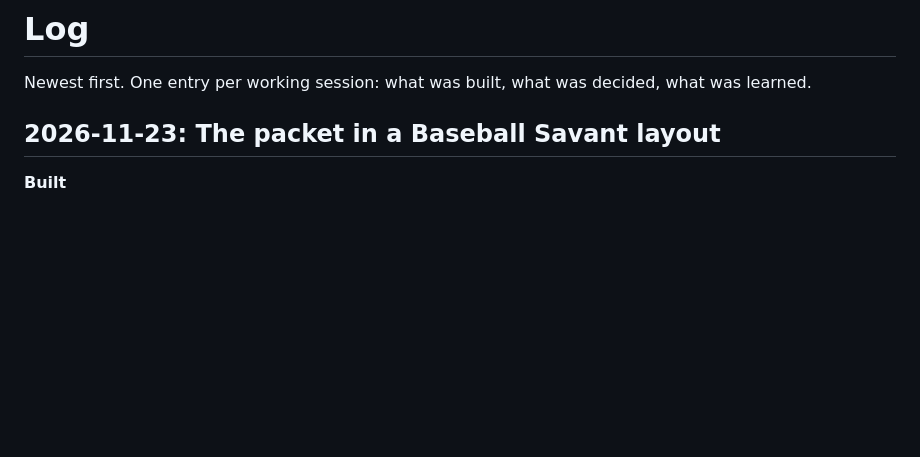
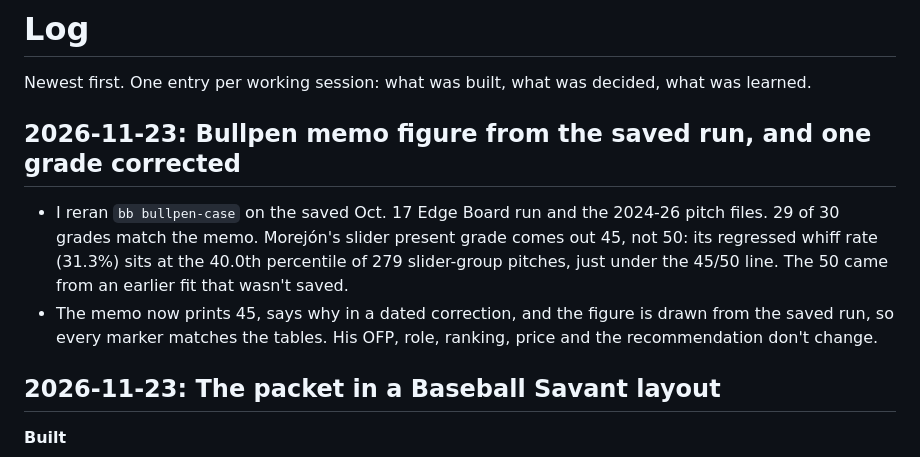
Before and after one commit to IForSureI/Dylan-Fanelli-Baseball-Analytics-Portfolio, a Markdown page: LOG.md, the part around the change. Rendered like a GitHub page; blank space fills up the shorter version.

```diff
--- a/LOG.md
+++ b/LOG.md
@@ -1,6 +1,11 @@
 # Log
 
 Newest first. One entry per working session: what was built, what was decided, what was learned.
+
+## 2026-11-23: Bullpen memo figure from the saved run, and one grade corrected
+
+- I reran `bb bullpen-case` on the saved Oct. 17 Edge Board run and the 2024-26 pitch files. 29 of 30 grades match the memo. Morejón's slider present grade comes out 45, not 50: its regressed whiff rate (31.3%) sits at the 40.0th percentile of 279 slider-group pitches, just under the 45/50 line. The 50 came from an earlier fit that wasn't saved.
+- The memo now prints 45, says why in a dated correction, and the figure is drawn from the saved run, so every marker matches the tables. His OFP, role, ranking, price and the recommendation don't change.
 
 ## 2026-11-23: The packet in a Baseball Savant layout
 **Built**
```
Also changed, not shown: reports/2026-bullpen-acquisition-memo.md (+7 -5 lines), reports/figures/2026-bullpen-acquisition-memo.png, 1 other file.
